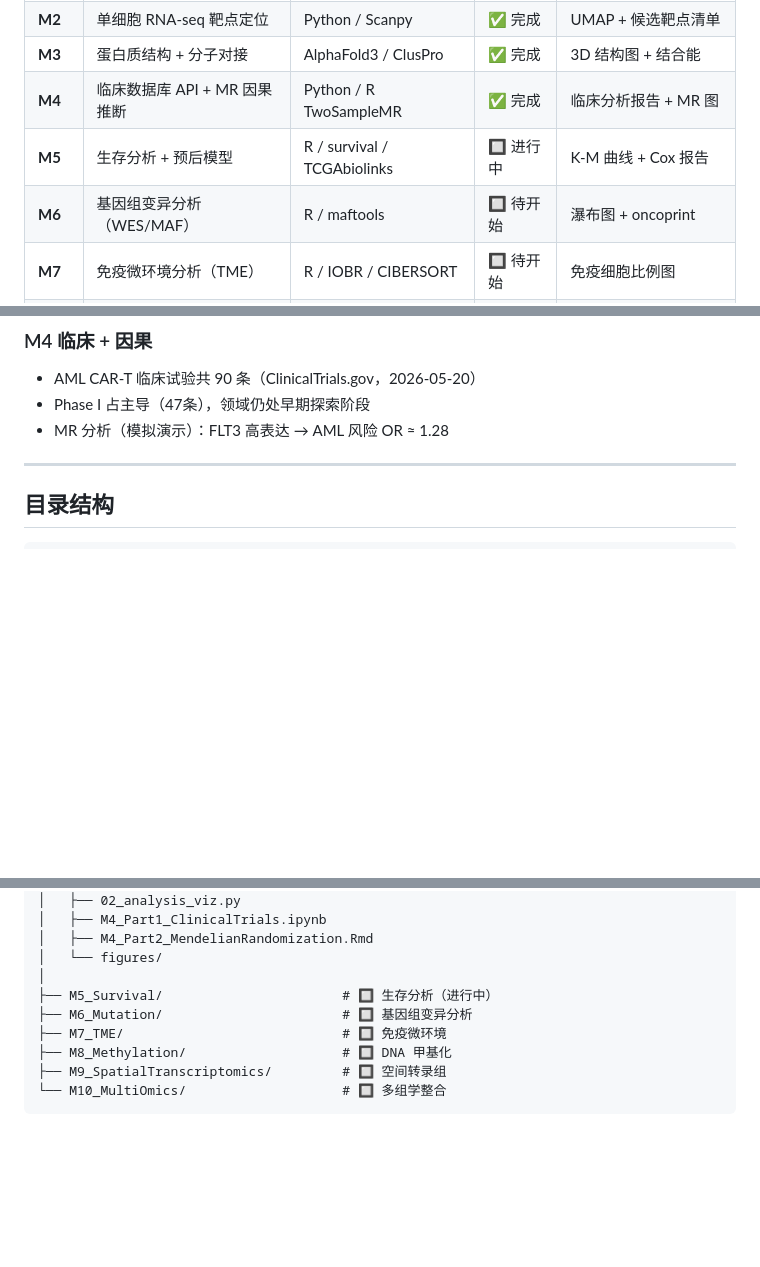
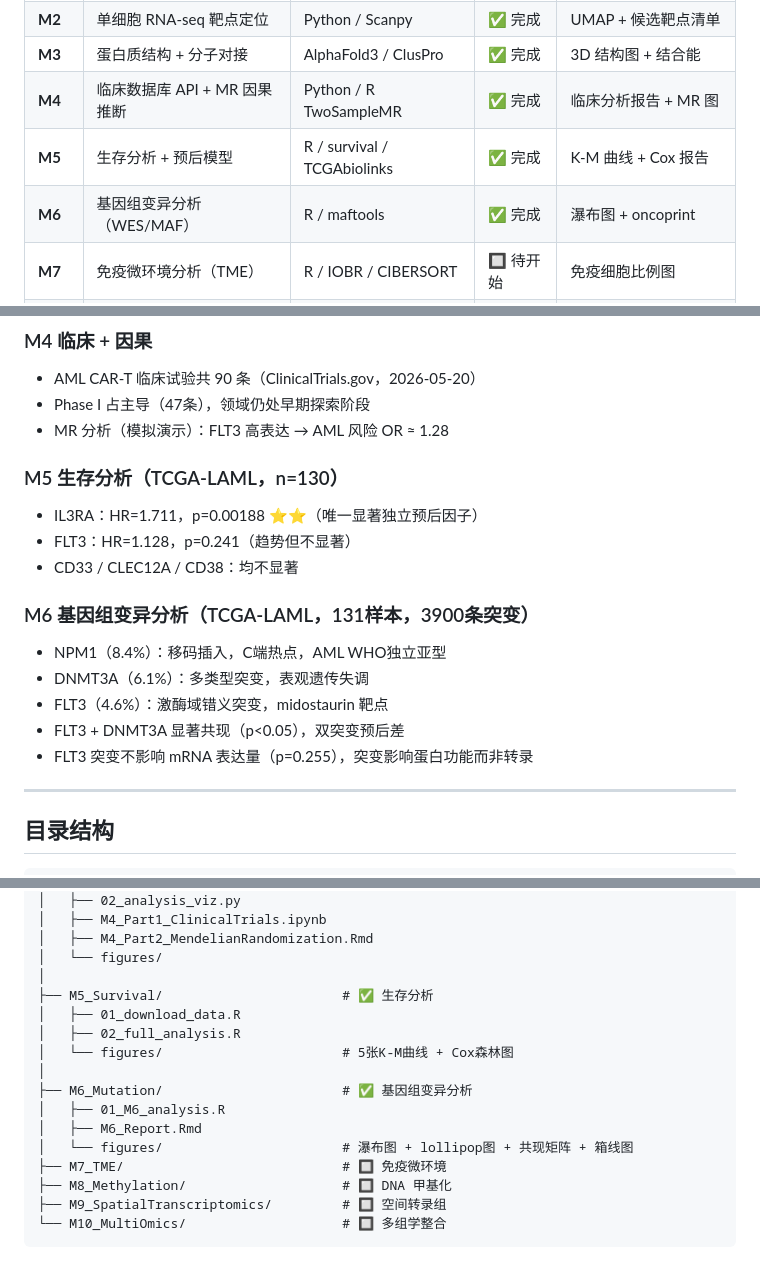
Before and after one commit to sunh7566-code/AML-CAR-T-Target-Discovery, a Markdown page: README.md, 3 parts joined by grey strips. GitHub-like rendering; blank space fills up the shorter version.

Commit message:
Update docs: M5✅ M6✅ — CLAUDE.md v2.2, README, SOP Part10 finalized

```diff
--- a/README.md
+++ b/README.md
@@ -48,8 +48,8 @@ M10 多组学整合                     → 所有证据汇聚，最终靶点排
 | **M2** | 单细胞 RNA-seq 靶点定位 | Python / Scanpy | ✅ 完成 | UMAP + 候选靶点清单 |
 | **M3** | 蛋白质结构 + 分子对接 | AlphaFold3 / ClusPro | ✅ 完成 | 3D 结构图 + 结合能 |
 | **M4** | 临床数据库 API + MR 因果推断 | Python / R TwoSampleMR | ✅ 完成 | 临床分析报告 + MR 图 |
-| **M5** | 生存分析 + 预后模型 | R / survival / TCGAbiolinks | 🔲 进行中 | K-M 曲线 + Cox 报告 |
-| **M6** | 基因组变异分析（WES/MAF） | R / maftools | 🔲 待开始 | 瀑布图 + oncoprint |
+| **M5** | 生存分析 + 预后模型 | R / survival / TCGAbiolinks | ✅ 完成 | K-M 曲线 + Cox 报告 |
+| **M6** | 基因组变异分析（WES/MAF） | R / maftools | ✅ 完成 | 瀑布图 + oncoprint |
 | **M7** | 免疫微环境分析（TME） | R / IOBR / CIBERSORT | 🔲 待开始 | 免疫细胞比例图 |
 | **M8** | DNA 甲基化 / 表观基因组 | R / minfi / ChAMP | 🔲 待开始 | 甲基化差异热图 |
 | **M9** | 空间转录组 | Python / Squidpy | 🔲 待开始 | 空间表达图 |
@@ -78,6 +78,18 @@ M10 多组学整合                     → 所有证据汇聚，最终靶点排
 - AML CAR-T 临床试验共 90 条（ClinicalTrials.gov，2026-05-20）
 - Phase I 占主导（47条），领域仍处早期探索阶段
 - MR 分析（模拟演示）：FLT3 高表达 → AML 风险 OR ≈ 1.28
+
+### M5 生存分析（TCGA-LAML，n=130）
+- IL3RA：HR=1.711，p=0.00188 ⭐⭐（唯一显著独立预后因子）
+- FLT3：HR=1.128，p=0.241（趋势但不显著）
+- CD33 / CLEC12A / CD38：均不显著
+
+### M6 基因组变异分析（TCGA-LAML，131样本，3900条突变）
+- NPM1（8.4%）：移码插入，C端热点，AML WHO独立亚型
+- DNMT3A（6.1%）：多类型突变，表观遗传失调
+- FLT3（4.6%）：激酶域错义突变，midostaurin 靶点
+- FLT3 + DNMT3A 显著共现（p<0.05），双突变预后差
+- FLT3 突变不影响 mRNA 表达量（p=0.255），突变影响蛋白功能而非转录
 
 ---
 
@@ -111,8 +123,15 @@ AML-CAR-T-Target-Discovery/
 │   ├── M4_Part2_MendelianRandomization.Rmd
 │   └── figures/
 │
-├── M5_Survival/                       # 🔲 生存分析（进行中）
-├── M6_Mutation/                       # 🔲 基因组变异分析
+├── M5_Survival/                       # ✅ 生存分析
+│   ├── 01_download_data.R
+│   ├── 02_full_analysis.R
+│   └── figures/                       # 5张K-M曲线 + Cox森林图
+│
+├── M6_Mutation/                       # ✅ 基因组变异分析
+│   ├── 01_M6_analysis.R
+│   ├── M6_Report.Rmd
+│   └── figures/                       # 瀑布图 + lollipop图 + 共现矩阵 + 箱线图
 ├── M7_TME/                            # 🔲 免疫微环境
 ├── M8_Methylation/                    # 🔲 DNA 甲基化
 ├── M9_SpatialTranscriptomics/         # 🔲 空间转录组
```
Also changed, not shown: Bioinformatics_Pipeline_SOP.md (+139 -88 lines), CLAUDE.md (+28 -10 lines).
